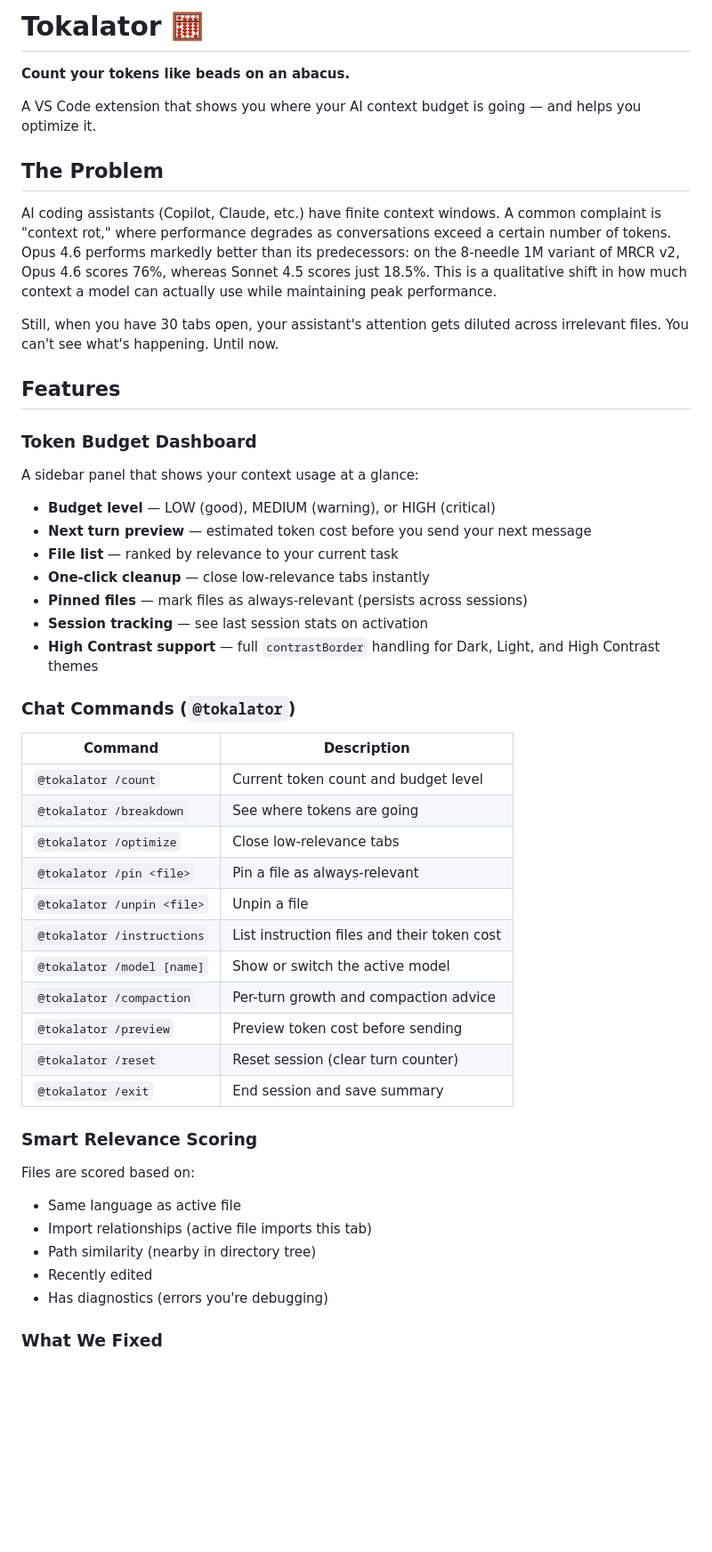
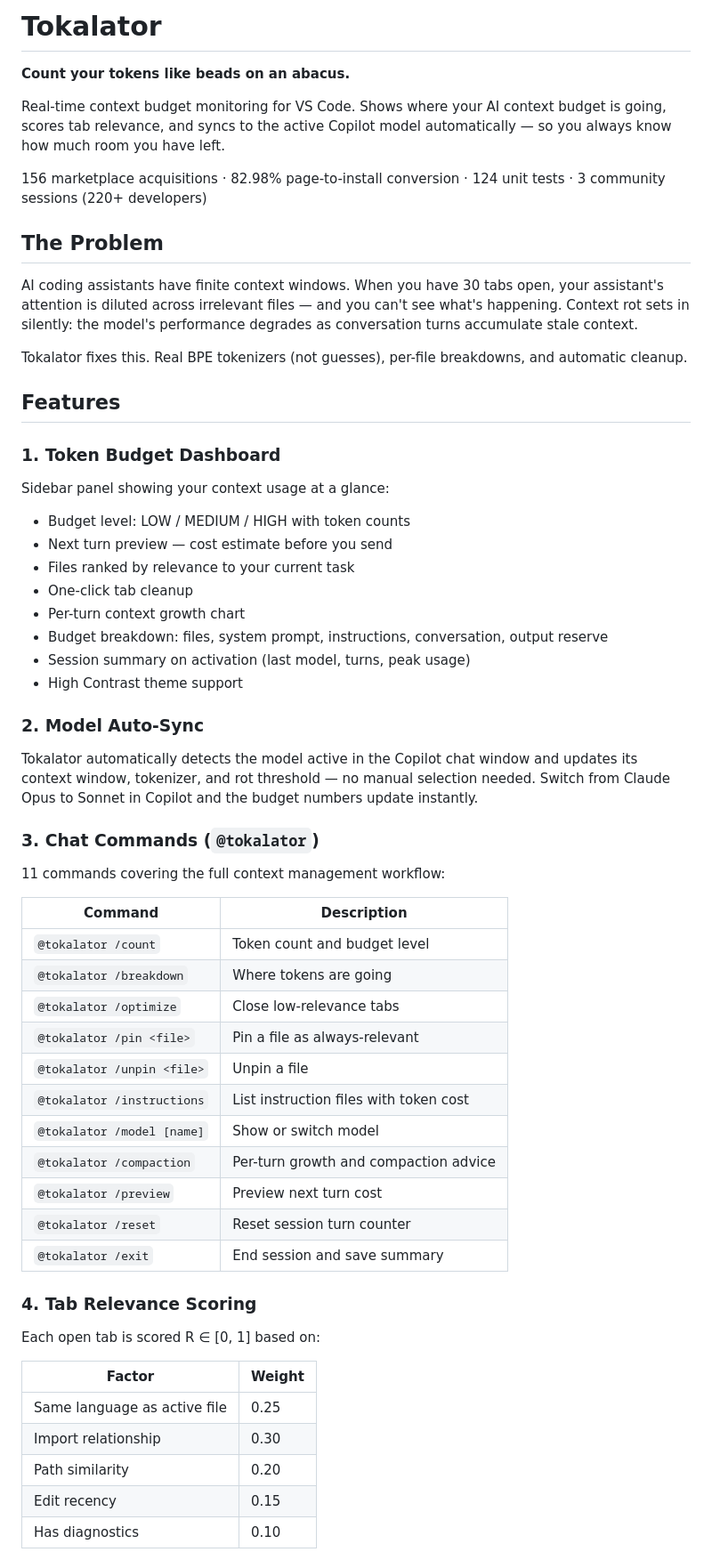
Before and after one commit to vfaraji89/tokalator, a Markdown page: README.md, the part around one of its changes. Shown at 89% size. GitHub-like rendering; blank space fills up the shorter version.

```diff
--- a/README.md
+++ b/README.md
@@ -1,53 +1,63 @@
-# Tokalator 🧮
+# Tokalator
 
 **Count your tokens like beads on an abacus.**
 
-A VS Code extension that shows you where your AI context budget is going — and helps you optimize it.
+Real-time context budget monitoring for VS Code. Shows where your AI context budget is going, scores tab relevance, and syncs to the active Copilot model automatically — so you always know how much room you have left.
+
+156 marketplace acquisitions · 82.98% page-to-install conversion · 124 unit tests · 3 community sessions (220+ developers)
 
 ## The Problem
 
-AI coding assistants (Copilot, Claude, etc.) have finite context windows. A common complaint is "context rot," where performance degrades as conversations exceed a certain number of tokens. Opus 4.6 performs markedly better than its predecessors: on the 8-needle 1M variant of MRCR v2, Opus 4.6 scores 76%, whereas Sonnet 4.5 scores just 18.5%. This is a qualitative shift in how much context a model can actually use while maintaining peak performance.
+AI coding assistants have finite context windows. When you have 30 tabs open, your assistant's attention is diluted across irrelevant files — and you can't see what's happening. Context rot sets in silently: the model's performance degrades as conversation turns accumulate stale context.
 
-Still, when you have 30 tabs open, your assistant's attention gets diluted across irrelevant files. You can't see what's happening. Until now.
+Tokalator fixes this. Real BPE tokenizers (not guesses), per-file breakdowns, and automatic cleanup.
 
 ## Features
 
-### Token Budget Dashboard
+### 1. Token Budget Dashboard
 
-A sidebar panel that shows your context usage at a glance:
+Sidebar panel showing your context usage at a glance:
 
-- **Budget level** — LOW (good), MEDIUM (warning), or HIGH (critical)
-- **Next turn preview** — estimated token cost before you send your next message
-- **File list** — ranked by relevance to your current task
-- **One-click cleanup** — close low-relevance tabs instantly
-- **Pinned files** — mark files as always-relevant (persists across sessions)
-- **Session tracking** — see last session stats on activation
-- **High Contrast support** — full `contrastBorder` handling for Dark, Light, and High Contrast themes
+- Budget level: LOW / MEDIUM / HIGH with token counts
+- Next turn preview — cost estimate before you send
+- Files ranked by relevance to your current task
+- One-click tab cleanup
+- Per-turn context growth chart
+- Budget breakdown: files, system prompt, instructions, conversation, output reserve
+- Session summary on activation (last model, turns, peak usage)
+- High Contrast theme support
 
-### Chat Commands (`@tokalator`)
+### 2. Model Auto-Sync
+
+Tokalator automatically detects the model active in the Copilot chat window and updates its context window, tokenizer, and rot threshold — no manual selection needed. Switch from Claude Opus to Sonnet in Copilot and the budget numbers update instantly.
+
+### 3. Chat Commands (`@tokalator`)
+
+11 commands covering the full context management workflow:
 
 | Command | Description |
-|---------|-------------|
-| `@tokalator /count` | Current token count and budget level |
-| `@tokalator /breakdown` | See where tokens are going |
+| --- | --- |
+| `@tokalator /count` | Token count and budget level |
+| `@tokalator /breakdown` | Where tokens are going |
 | `@tokalator /optimize` | Close low-relevance tabs |
 | `@tokalator /pin <file>` | Pin a file as always-relevant |
 | `@tokalator /unpin <file>` | Unpin a file |
-| `@tokalator /instructions` | List instruction files and their token cost |
-| `@tokalator /model [name]` | Show or switch the active model |
+| `@tokalator /instructions` | List instruction files with token cost |
+| `@tokalator /model [name]` | Show or switch model |
 | `@tokalator /compaction` | Per-turn growth and compaction advice |
-| `@tokalator /preview` | Preview token cost before sending |
-| `@tokalator /reset` | Reset session (clear turn counter) |
+| `@tokalator /preview` | Preview next turn cost |
+| `@tokalator /reset` | Reset session turn counter |
 | `@tokalator /exit` | End session and save summary |
 
-### Smart Relevance Scoring
+### 4. Tab Relevance Scoring
 
-Files are scored based on:
-- Same language as active file
-- Import relationships (active file imports this tab)
-- Path similarity (nearby in directory tree)
-- Recently edited
-- Has diagnostics (errors you're debugging)
+Each open tab is scored R ∈ [0, 1] based on:
 
-### What We Fixed
+| Factor | Weight |
+| --- | --- |
+| Same language as active file | 0.25 |
+| Import relationship | 0.30 |
+| Path similarity | 0.20 |
+| Edit recency | 0.15 |
+| Has diagnostics | 0.10 |
 
```
Also changed, not shown: other parts of README.md (+49 -15 lines).
